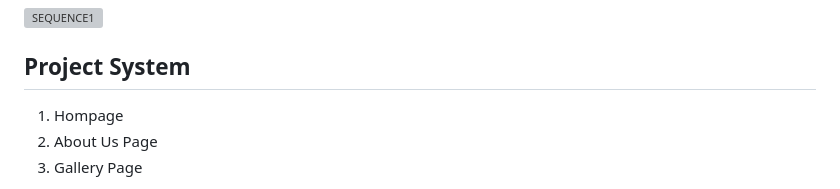
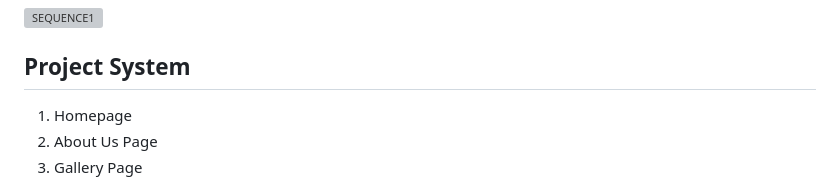
Before and after one commit to ilyana-8/Museum, a Markdown page: README.md, the part around the change. GitHub-like rendering; grey boxes are pictures that could not be loaded.

```diff
--- a/README.md
+++ b/README.md
@@ -49,7 +49,7 @@ The objectives of our web application are :
 
 ## Project System
 
-1. Hompage
+1. Homepage
 2. About Us Page
 3. Gallery Page
 
```
